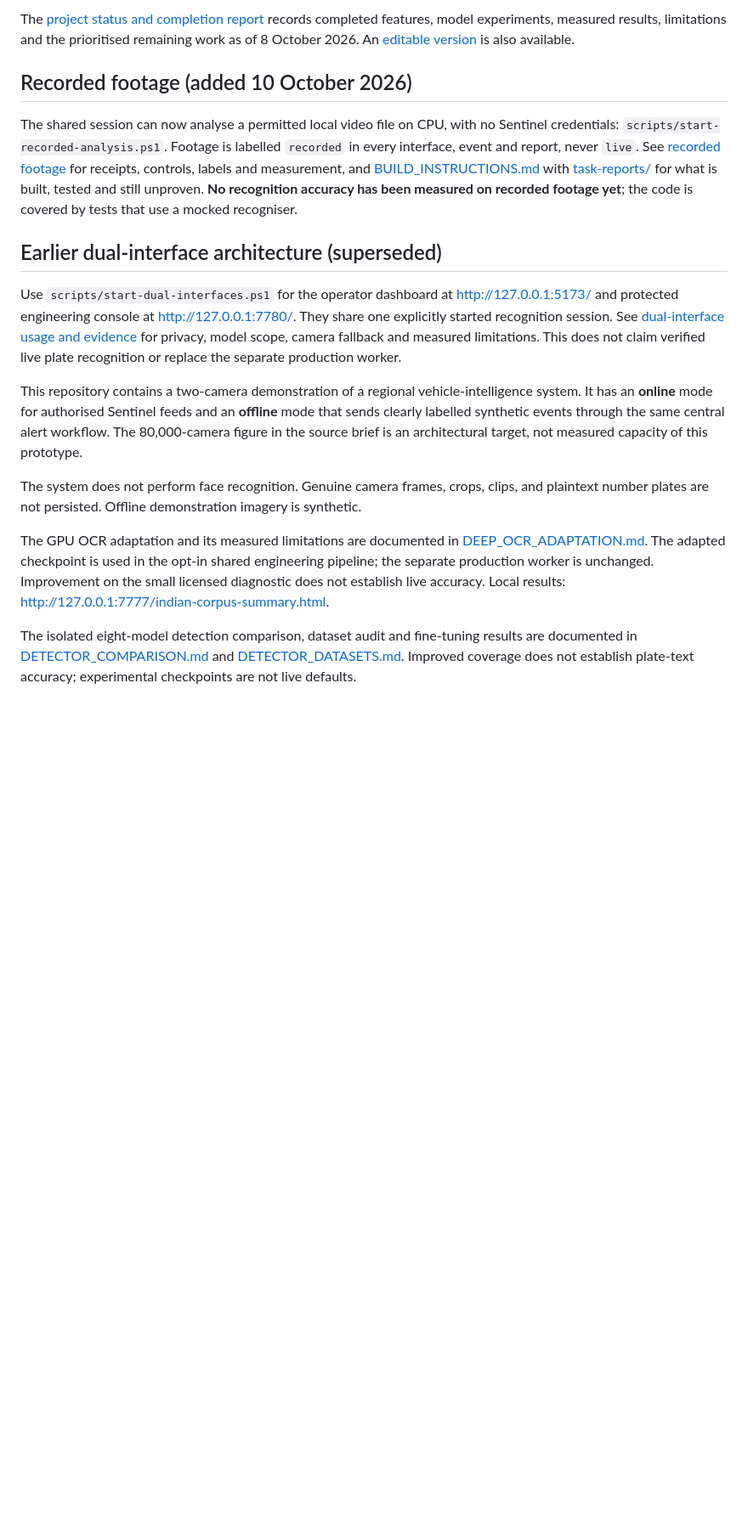
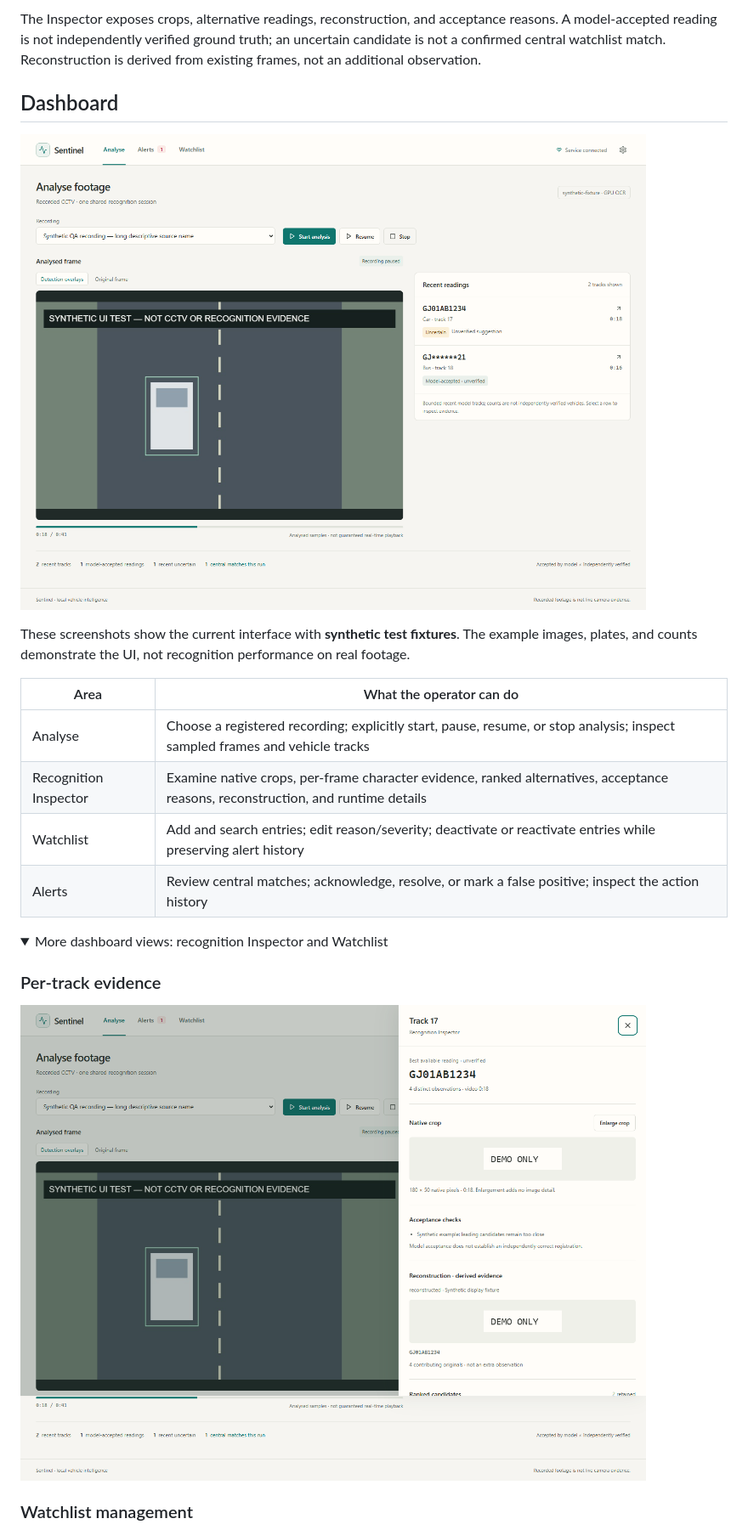
Before and after one commit to NithisNandhan/sentinel-vehicle-intelligence-prototype, a Markdown page: README.md, the part around one of its changes. Shown at 85% size. Drawn GitHub-style; pictures changed too: docs/media/sentinel-analyse.png (added), docs/media/sentinel-inspector.png (added); folded sections open; blank space fills up the shorter version.

Commit message:
docs: clarify Sentinel's current workflow and evidence

```diff
--- a/README.md
+++ b/README.md
@@ -25,41 +26,25 @@ footage, not Sentinel live access; the recorded-source adapter is now implemente
 
-The [project status and completion report](output/pdf/Sentinel_Project_Status_and_Next_Steps.pdf)
-records completed features, model experiments, measured results, limitations and
-the prioritised remaining work as of 8 October 2026. An
-[editable version](docs/PROJECT_STATUS_AND_NEXT_STEPS.md) is also available.
+The Inspector exposes crops, alternative readings, reconstruction, and acceptance reasons. A model-accepted reading is not independently verified ground truth; an uncertain candidate is not a confirmed central watchlist match. Reconstruction is derived from existing frames, not an additional observation.
 
-## Recorded footage (added 10 October 2026)
+## Dashboard
 
-The shared session can now analyse a permitted local video file on CPU, with
-no Sentinel credentials: `scripts/start-recorded-analysis.ps1`. Footage is
-labelled `recorded` in every interface, event and report, never `live`. See
-[recorded footage](docs/RECORDED_VIDEO.md) for receipts, controls, labels and
-measurement, and [BUILD_INSTRUCTIONS.md](BUILD_INSTRUCTIONS.md) with
-[task-reports/](task-reports/) for what is built, tested and still unproven.
-**No recognition accuracy has been measured on recorded footage yet**; the
-code is covered by tests that use a mocked recogniser.
+![Sentinel Analyse view using explicitly labelled synthetic UI-test data](docs/media/sentinel-analyse.png)
 
-## Earlier dual-interface architecture (superseded)
+These screenshots show the current interface with **synthetic test fixtures**. The example images, plates, and counts demonstrate the UI, not recognition performance on real footage.
 
-Use `scripts/start-dual-interfaces.ps1` for the operator dashboard at
-http://127.0.0.1:5173/ and protected engineering console at
-http://127.0.0.1:7780/. They share one explicitly started recognition session.
-See [dual-interface usage and evidence](docs/DUAL_INTERFACES.md) for privacy,
-model scope, camera fallback and measured limitations. This does not claim
-verified live plate recognition or replace the separate production worker.
+| Area | What the operator can do |
+| --- | --- |
+| Analyse | Choose a registered recording; explicitly start, pause, resume, or stop analysis; inspect sampled frames and vehicle tracks |
+| Recognition Inspector | Examine native crops, per-frame character evidence, ranked alternatives, acceptance reasons, reconstruction, and runtime details |
+| Watchlist | Add and search entries; edit reason/severity; deactivate or reactivate entries while preserving alert history |
+| Alerts | Review central matches; acknowledge, resolve, or mark a false positive; inspect the action history |
 
-This repository contains a two-camera demonstration of a regional vehicle-intelligence system. It has an **online** mode for authorised Sentinel feeds and an **offline** mode that sends clearly labelled synthetic events through the same central alert workflow. The 80,000-camera figure in the source brief is an architectural target, not measured capacity of this prototype.
+<details>
+<summary>More dashboard views: recognition Inspector and Watchlist</summary>
 
-The system does not perform face recognition. Genuine camera frames, crops, clips, and plaintext number plates are not persisted. Offline demonstration imagery is synthetic.
+### Per-track evidence
 
-The GPU OCR adaptation and its measured limitations are documented in
-[DEEP_OCR_ADAPTATION.md](docs/DEEP_OCR_ADAPTATION.md). The adapted checkpoint is
-used in the opt-in shared engineering pipeline; the separate production worker
-is unchanged. Improvement on the small licensed diagnostic does not establish
-live accuracy. Local results: <http://127.0.0.1:7777/indian-corpus-summary.html>.
+![Recognition Inspector showing synthetic crop and acceptance-check examples](docs/media/sentinel-inspector.png)
 
-The isolated eight-model detection comparison, dataset audit and fine-tuning
-results are documented in [DETECTOR_COMPARISON.md](docs/DETECTOR_COMPARISON.md)
-and [DETECTOR_DATASETS.md](docs/DETECTOR_DATASETS.md). Improved coverage does not
-establish plate-text accuracy; experimental checkpoints are not live defaults.
+### Watchlist management
 
```
Also changed, not shown: other parts of README.md (+147 -141 lines), docs/media/sentinel-watchlist.png (added).
